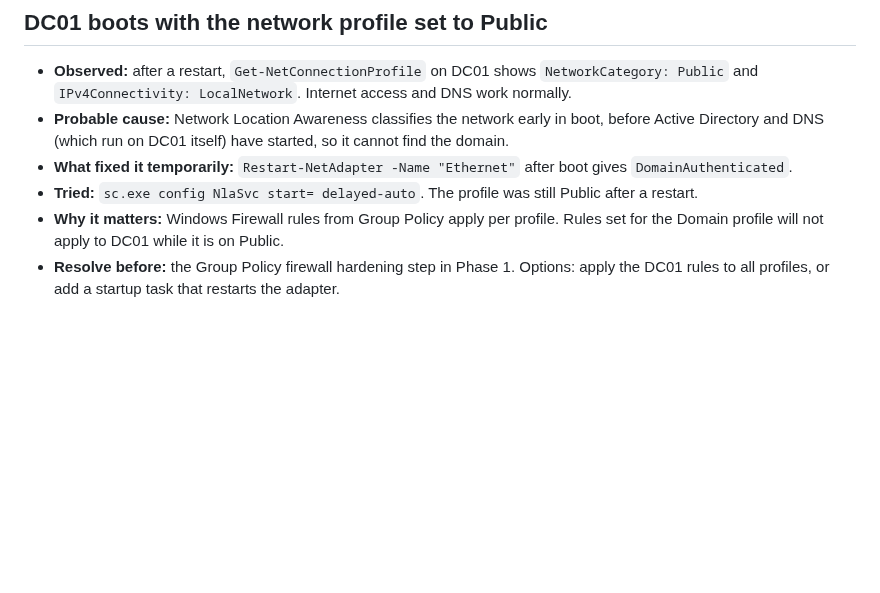
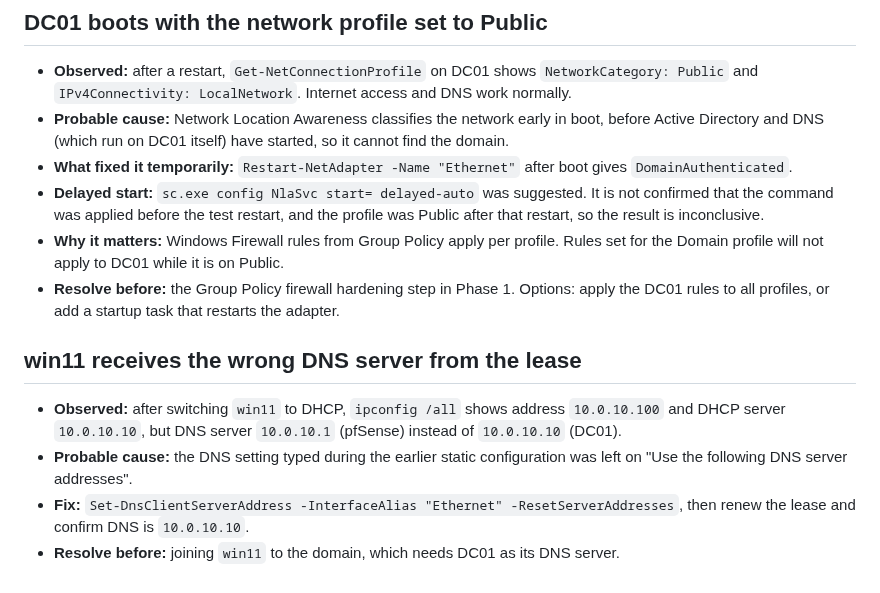
Before and after one commit to Mulandii/hybrid-identity-detection-lab, a Markdown page: docs/open-items.md, the part around the change. Rendered like a GitHub page; blank space fills up the shorter version.

```diff
--- a/docs/open-items.md
+++ b/docs/open-items.md
@@ -7,6 +7,13 @@ Things noticed during the build that are not blocking yet, and where they must b
 * **Observed:** after a restart, `Get-NetConnectionProfile` on DC01 shows `NetworkCategory: Public` and `IPv4Connectivity: LocalNetwork`. Internet access and DNS work normally.
 * **Probable cause:** Network Location Awareness classifies the network early in boot, before Active Directory and DNS (which run on DC01 itself) have started, so it cannot find the domain.
 * **What fixed it temporarily:** `Restart-NetAdapter -Name "Ethernet"` after boot gives `DomainAuthenticated`.
-* **Tried:** `sc.exe config NlaSvc start= delayed-auto`. The profile was still Public after a restart.
+* **Delayed start:** `sc.exe config NlaSvc start= delayed-auto` was suggested. It is not confirmed that the command was applied before the test restart, and the profile was Public after that restart, so the result is inconclusive.
 * **Why it matters:** Windows Firewall rules from Group Policy apply per profile. Rules set for the Domain profile will not apply to DC01 while it is on Public.
 * **Resolve before:** the Group Policy firewall hardening step in Phase 1. Options: apply the DC01 rules to all profiles, or add a startup task that restarts the adapter.
+
+## win11 receives the wrong DNS server from the lease
+
+* **Observed:** after switching `win11` to DHCP, `ipconfig /all` shows address `10.0.10.100` and DHCP server `10.0.10.10`, but DNS server `10.0.10.1` (pfSense) instead of `10.0.10.10` (DC01).
+* **Probable cause:** the DNS setting typed during the earlier static configuration was left on "Use the following DNS server addresses".
+* **Fix:** `Set-DnsClientServerAddress -InterfaceAlias "Ethernet" -ResetServerAddresses`, then renew the lease and confirm DNS is `10.0.10.10`.
+* **Resolve before:** joining `win11` to the domain, which needs DC01 as its DNS server.
```
Also changed, not shown: docs/blog-drafts/2026-10-21-building-the-domain-controller.md (added, +199 -0 lines), docs/screenshots/win11-dhcp-lease.png (added).
